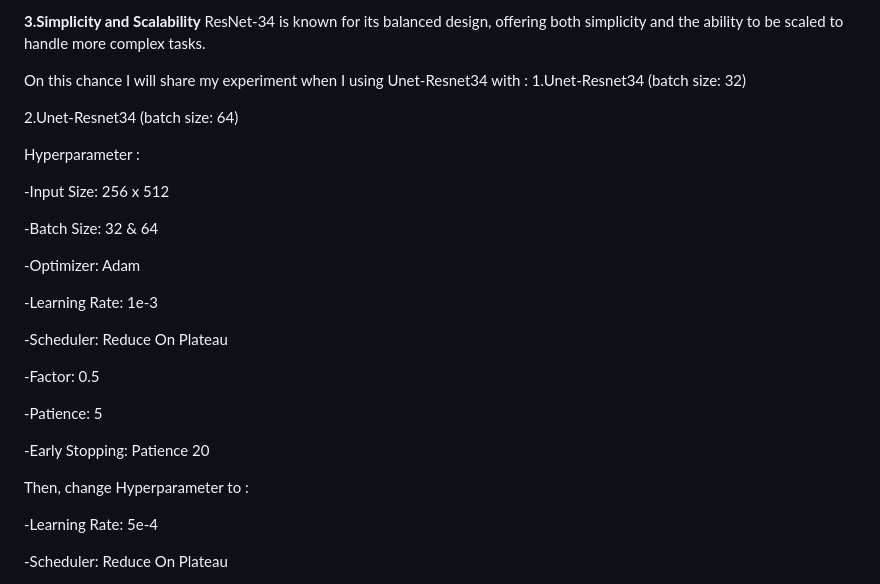
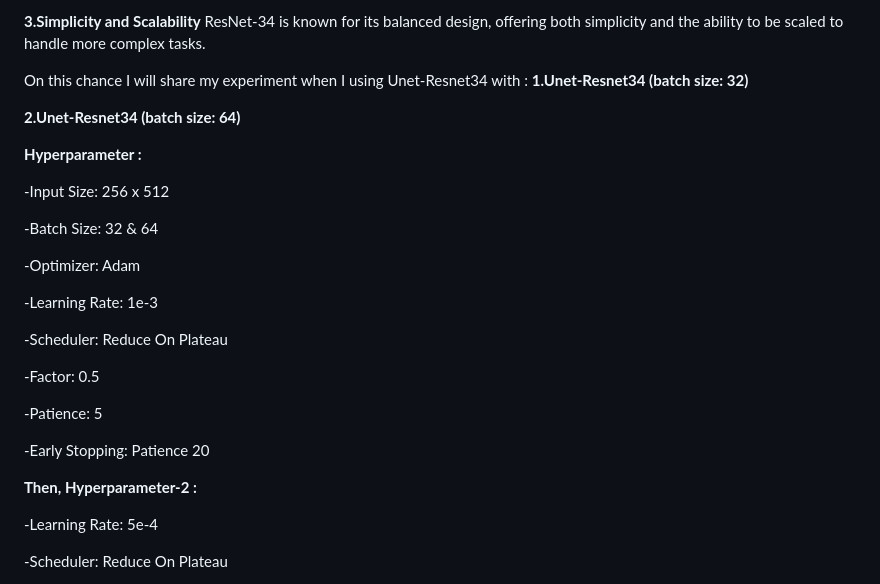
Before and after one commit to AndhikaNugRah/DentalSegmentationUnetResnet, a Markdown page: README.md, the part around the change. GitHub-like rendering.

```diff
--- a/README.md
+++ b/README.md
@@ -19,11 +19,11 @@ Biomedical image processing often involves tasks like localization, where each p
 **3.Simplicity and Scalability** ResNet-34 is known for its balanced design, offering both simplicity and the ability to be scaled to handle more complex tasks.
 
 On this chance I will share my experiment when I using Unet-Resnet34 with :
-1.Unet-Resnet34 (batch size: 32)
+**1.Unet-Resnet34 (batch size: 32)**
 
-2.Unet-Resnet34 (batch size: 64)
+**2.Unet-Resnet34 (batch size: 64)**
 
-Hyperparameter :
+**Hyperparameter :**
 
 -Input Size: 256 x 512
 
@@ -41,7 +41,7 @@ Hyperparameter :
 
 -Early Stopping: Patience 20
 
-Then, change Hyperparameter to :
+**Then, Hyperparameter-2 :**
 
 -Learning Rate: 5e-4
 
```
